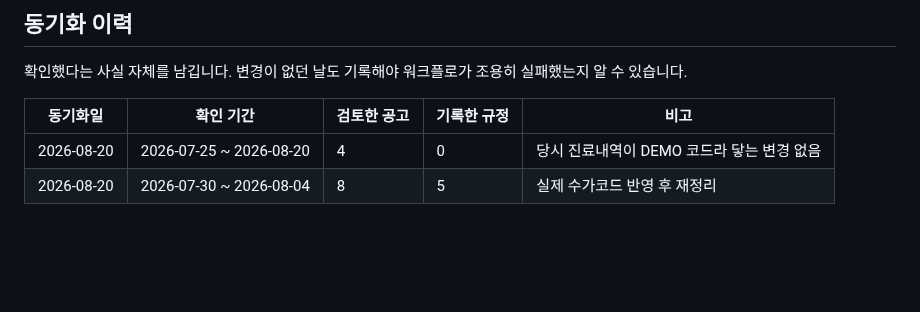
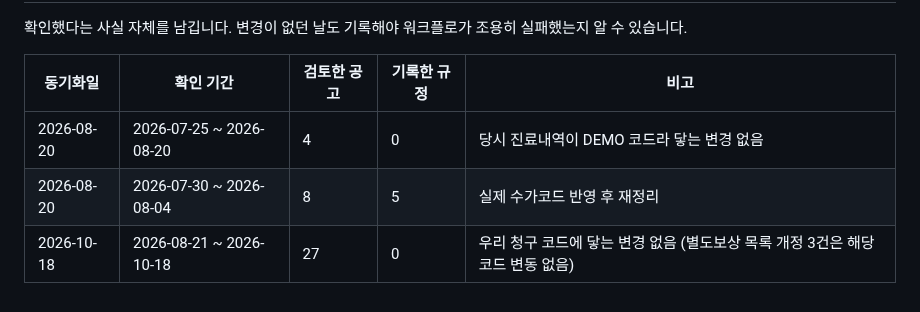
Before and after one commit to t-hajongkim/hira-billing-e2e2, a Markdown page: rules/HIRA_RULES.md, the part around one of its changes. Drawn GitHub-style; blank space fills up the shorter version.

Commit message:
chore(rules): 심평원 규정 동기화 2026-10-18 (변경 없음)
Co-authored-by: Copilot <223556219+Copilot@users.noreply.github.com>

```diff
--- a/rules/HIRA_RULES.md
+++ b/rules/HIRA_RULES.md
@@ -147,3 +147,4 @@ AI 가 환자 진료내역과 대조하는 근거 문서입니다. `hira-rule-sy
 |---|---|---|---|---|
 | 2026-08-20 | 2026-07-25 ~ 2026-08-20 | 4 | 0 | 당시 진료내역이 DEMO 코드라 닿는 변경 없음 |
 | 2026-08-20 | 2026-07-30 ~ 2026-08-04 | 8 | 5 | 실제 수가코드 반영 후 재정리 |
+| 2026-10-18 | 2026-08-21 ~ 2026-10-18 | 27 | 0 | 우리 청구 코드에 닿는 변경 없음 (별도보상 목록 개정 3건은 해당 코드 변동 없음) |
```
Also changed, not shown: other parts of rules/HIRA_RULES.md (+1 -1 lines).
